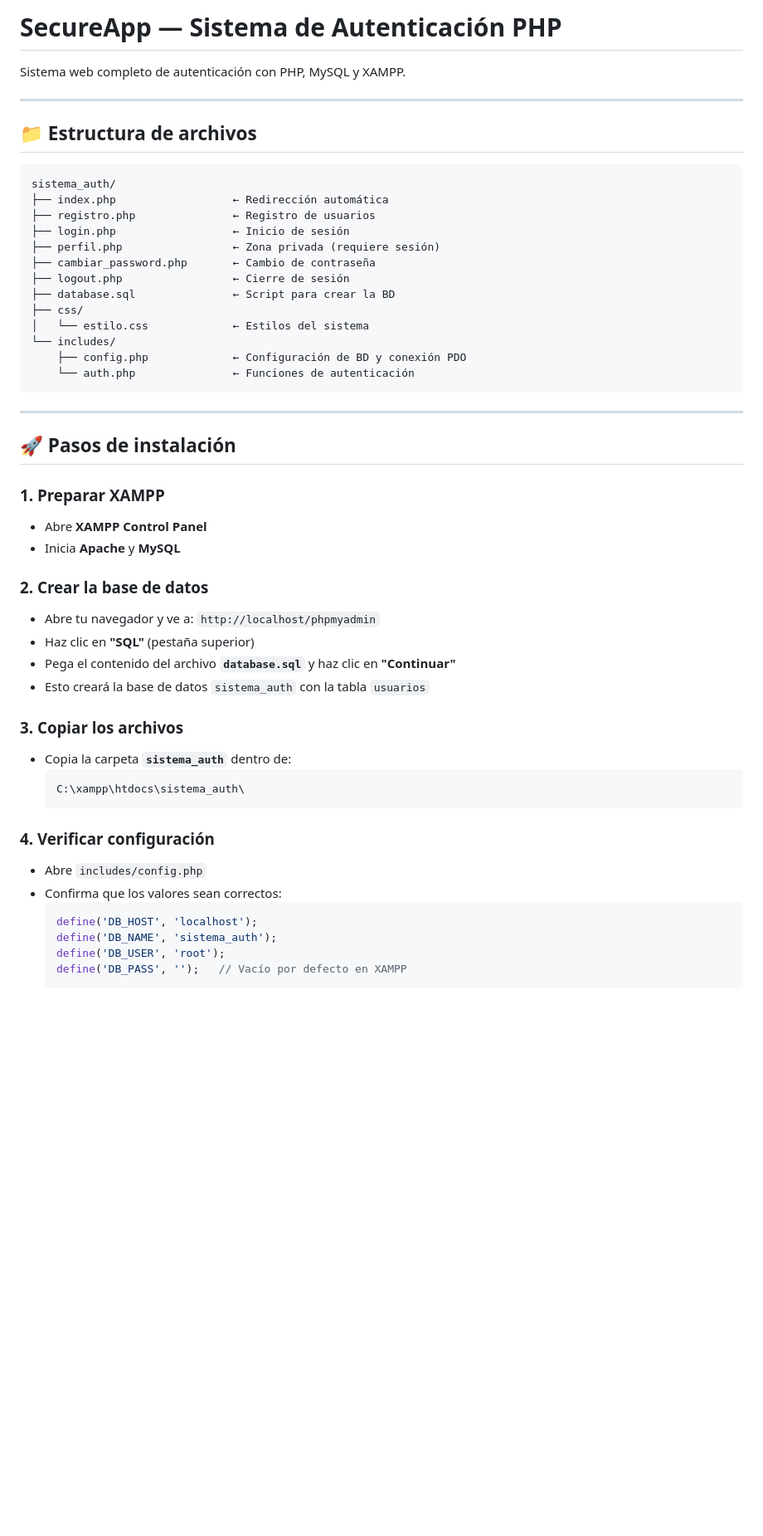
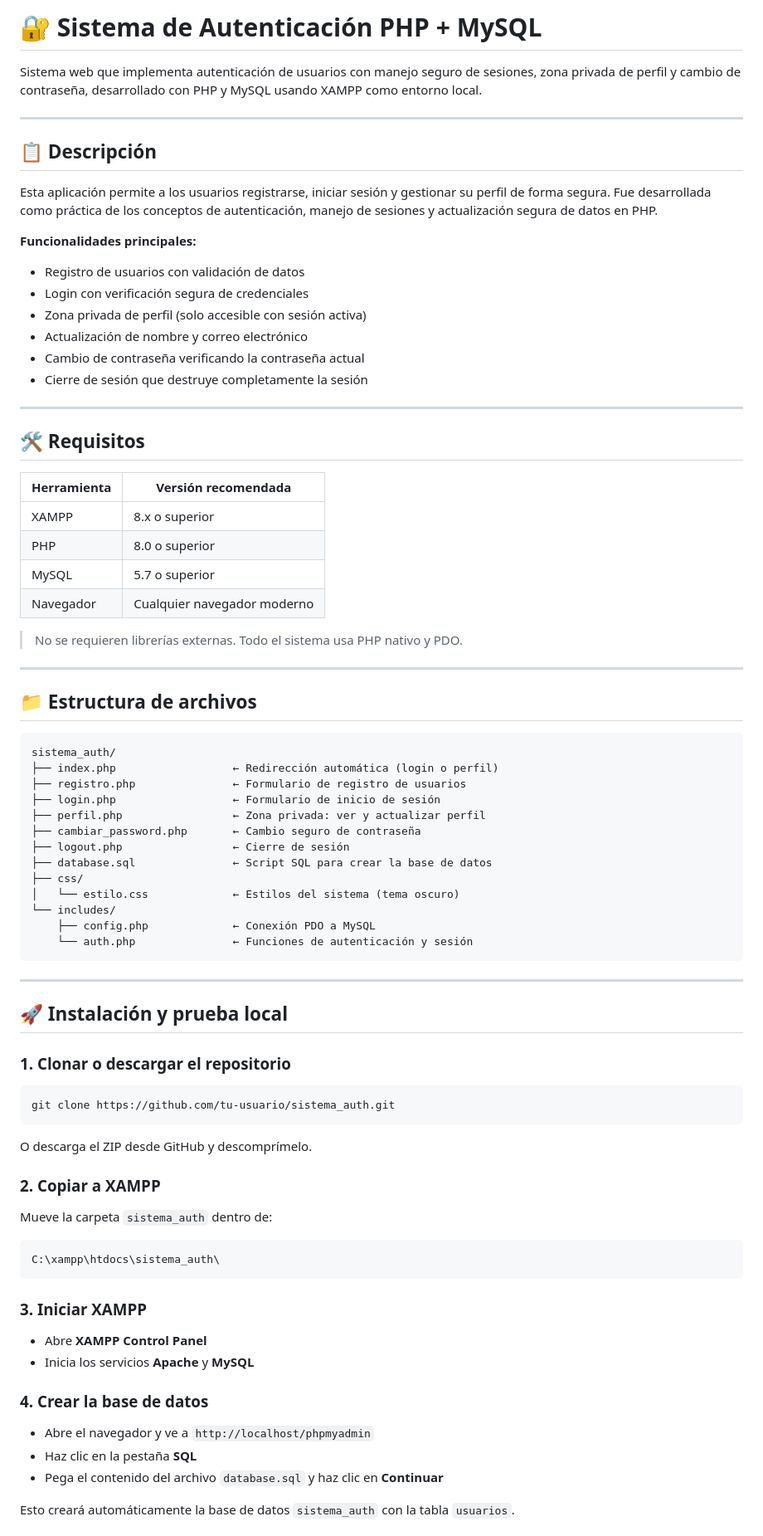
Before and after one commit to RominaOban/Autenticaci-n-de-Usuario, a Markdown page: README.md, the part around one of its changes. Shown at 83% size. Drawn GitHub-style; blank space fills up the shorter version.

````diff
--- a/README.md
+++ b/README.md
@@ -1,6 +1,33 @@
-# SecureApp — Sistema de Autenticación PHP
+# 🔐 Sistema de Autenticación PHP + MySQL
 
-Sistema web completo de autenticación con PHP, MySQL y XAMPP.
+Sistema web que implementa autenticación de usuarios con manejo seguro de sesiones, zona privada de perfil y cambio de contraseña, desarrollado con PHP y MySQL usando XAMPP como entorno local.
+
+---
+
+## 📋 Descripción
+
+Esta aplicación permite a los usuarios registrarse, iniciar sesión y gestionar su perfil de forma segura. Fue desarrollada como práctica de los conceptos de autenticación, manejo de sesiones y actualización segura de datos en PHP.
+
+**Funcionalidades principales:**
+- Registro de usuarios con validación de datos
+- Login con verificación segura de credenciales
+- Zona privada de perfil (solo accesible con sesión activa)
+- Actualización de nombre y correo electrónico
+- Cambio de contraseña verificando la contraseña actual
+- Cierre de sesión que destruye completamente la sesión
+
+---
+
+## 🛠️ Requisitos
+
+| Herramienta | Versión recomendada |
+|---|---|
+| XAMPP | 8.x o superior |
+| PHP | 8.0 o superior |
+| MySQL | 5.7 o superior |
+| Navegador | Cualquier navegador moderno |
+
+> No se requieren librerías externas. Todo el sistema usa PHP nativo y PDO.
 
 ---
 
@@ -8,47 +35,50 @@ Sistema web completo de autenticación con PHP, MySQL y XAMPP.
 
 ```
 sistema_auth/
-├── index.php                  ← Redirección automática
-├── registro.php               ← Registro de usuarios
-├── login.php                  ← Inicio de sesión
-├── perfil.php                 ← Zona privada (requiere sesión)
-├── cambiar_password.php       ← Cambio de contraseña
+├── index.php                  ← Redirección automática (login o perfil)
+├── registro.php               ← Formulario de registro de usuarios
+├── login.php                  ← Formulario de inicio de sesión
+├── perfil.php                 ← Zona privada: ver y actualizar perfil
+├── cambiar_password.php       ← Cambio seguro de contraseña
 ├── logout.php                 ← Cierre de sesión
-├── database.sql               ← Script para crear la BD
+├── database.sql               ← Script SQL para crear la base de datos
 ├── css/
-│   └── estilo.css             ← Estilos del sistema
+│   └── estilo.css             ← Estilos del sistema (tema oscuro)
 └── includes/
-    ├── config.php             ← Configuración de BD y conexión PDO
-    └── auth.php               ← Funciones de autenticación
+    ├── config.php             ← Conexión PDO a MySQL
+    └── auth.php               ← Funciones de autenticación y sesión
 ```
 
 ---
 
-## 🚀 Pasos de instalación
+## 🚀 Instalación y prueba local
 
-### 1. Preparar XAMPP
+### 1. Clonar o descargar el repositorio
+
+```bash
+git clone https://github.com/tu-usuario/sistema_auth.git
+```
+
+O descarga el ZIP desde GitHub y descomprímelo.
+
+### 2. Copiar a XAMPP
+
+Mueve la carpeta `sistema_auth` dentro de:
+
+```
+C:\xampp\htdocs\sistema_auth\
+```
+
+### 3. Iniciar XAMPP
+
 - Abre **XAMPP Control Panel**
-- Inicia **Apache** y **MySQL**
+- Inicia los servicios **Apache** y **MySQL**
 
-### 2. Crear la base de datos
-- Abre tu navegador y ve a: `http://localhost/phpmyadmin`
-- Haz clic en **"SQL"** (pestaña superior)
-- Pega el contenido del archivo **`database.sql`** y haz clic en **"Continuar"**
-- Esto creará la base de datos `sistema_auth` con la tabla `usuarios`
+### 4. Crear la base de datos
 
-### 3. Copiar los archivos
-- Copia la carpeta **`sistema_auth`** dentro de:
-  ```
-  C:\xampp\htdocs\sistema_auth\
-  ```
+- Abre el navegador y ve a `http://localhost/phpmyadmin`
+- Haz clic en la pestaña **SQL**
+- Pega el contenido del archivo `database.sql` y haz clic en **Continuar**
 
-### 4. Verificar configuración
-- Abre `includes/config.php`
-- Confirma que los valores sean correctos:
-  ```php
-  define('DB_HOST', 'localhost');
-  define('DB_NAME', 'sistema_auth');
-  define('DB_USER', 'root');
-  define('DB_PASS', '');   // Vacío por defecto en XAMPP
-  ```
+Esto creará automáticamente la base de datos `sistema_auth` con la tabla `usuarios`.
 
````
Also changed, not shown: other parts of README.md (+42 -51 lines).
